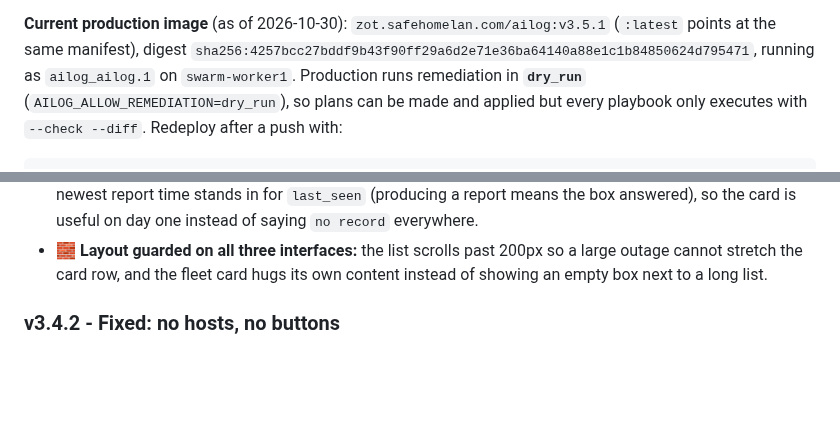
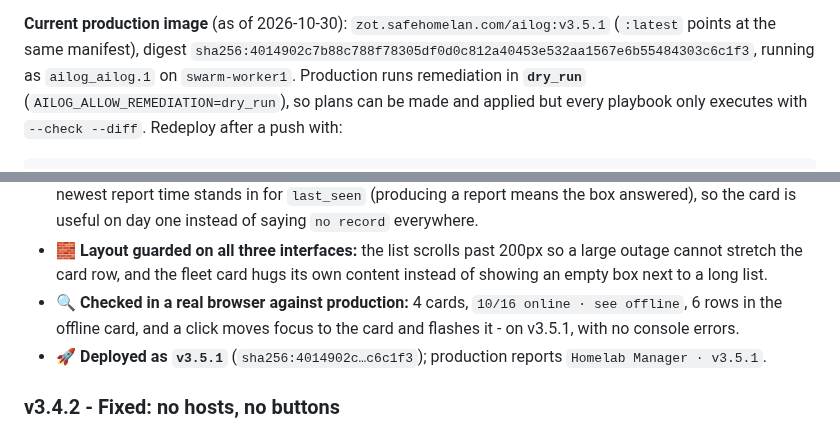
Before and after one commit to mightywomble/ailog, a Markdown page: README.md, 2 parts joined by grey strips. GitHub-like rendering; blank space fills up the shorter version.

Commit message:
docs: v3.5.1 production image and digest

```diff
--- a/README.md
+++ b/README.md
@@ -758,7 +758,7 @@ by the `stacks/ailog/stack.yml` stack file.
 
 **Current production image** (as of 2026-10-30): `zot.safehomelan.com/ailog:v3.5.1`
 (`:latest` points at the same manifest), digest
-`sha256:4257bcc27bddf9b43f90ff29a6d2e71e36ba64140a88e1c1b84850624d795471`, running as
+`sha256:4014902c7b88c788f78305df0d0c812a40453e532aa1567e6b55484303c6c1f3`, running as
 `ailog_ailog.1` on `swarm-worker1`. Production runs remediation in **`dry_run`**
 (`AILOG_ALLOW_REMEDIATION=dry_run`), so plans can be made and applied but every
 playbook only executes with `--check --diff`. Redeploy after a push with:
@@ -1193,6 +1193,9 @@ The application provides detailed startup logs showing:
   instead of saying `no record` everywhere.
 - 🧱 **Layout guarded on all three interfaces:** the list scrolls past 200px so a large outage cannot stretch the card
   row, and the fleet card hugs its own content instead of showing an empty box next to a long list.
+- 🔍 **Checked in a real browser against production:** 4 cards, `10/16 online · see offline`, 6 rows in the offline card,
+  and a click moves focus to the card and flashes it - on v3.5.1, with no console errors.
+- 🚀 **Deployed as `v3.5.1`** (`sha256:4014902c…c6c1f3`); production reports `Homelab Manager · v3.5.1`.
 
 ### v3.4.2 - Fixed: no hosts, no buttons
 - 🐛 **The dashboard was dead, not empty.** v3.4.1 removed the *Quick actions* panel and deleted four element
```
